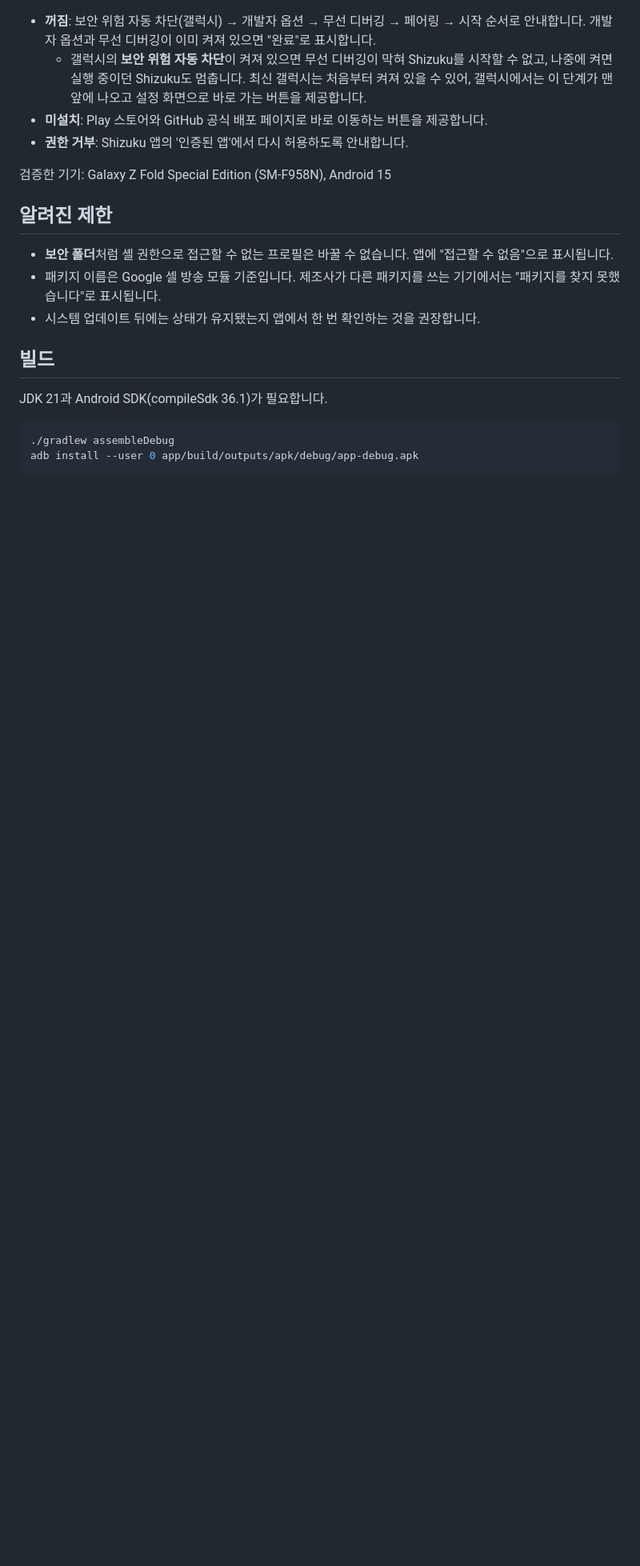
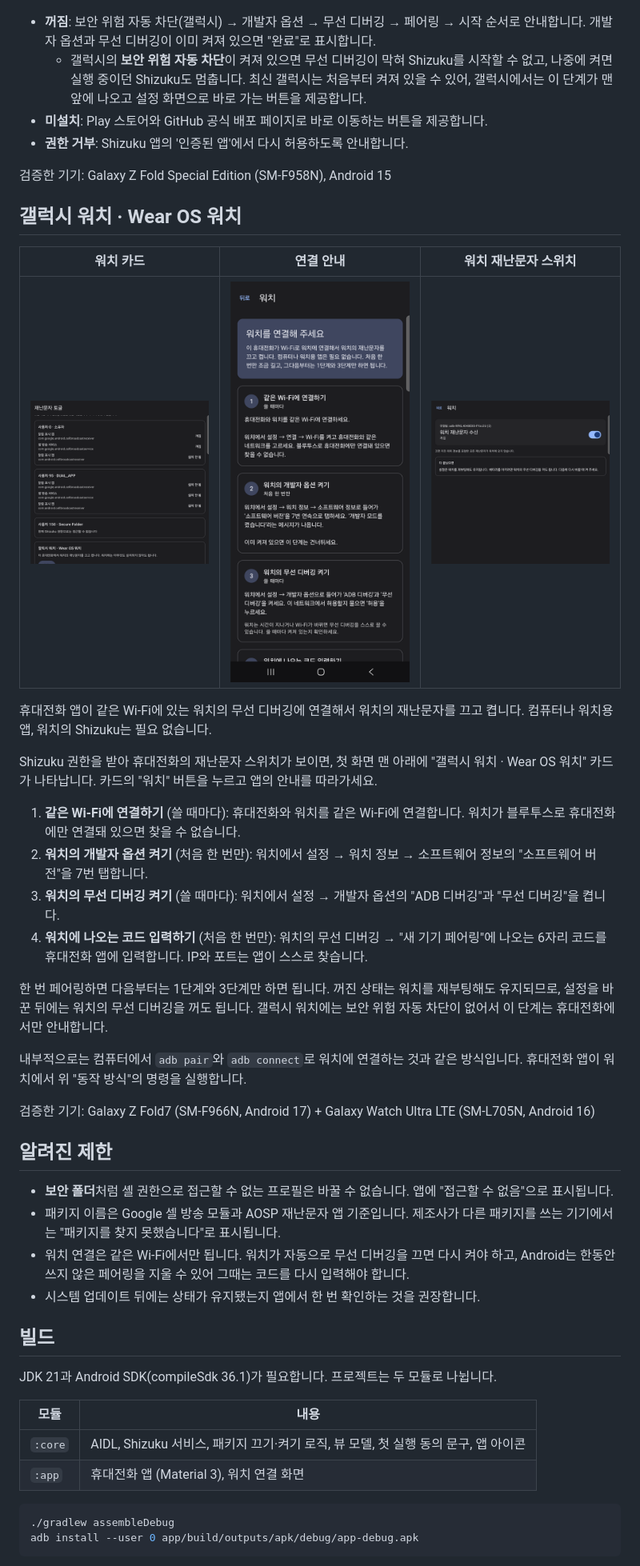
Before and after one commit to Kamilake/cell-broadcast-toggle, a Markdown page: README.md, the part around one of its changes. Shown at 80% size. GitHub-like rendering; pictures changed too: docs/screenshots/watch-card.png (added), docs/screenshots/watch-guide.png (added), docs/screenshots/watch-on.png (added); blank space fills up the shorter version.

````diff
--- a/README.md
+++ b/README.md
@@ -86,15 +100,42 @@ Shizuku가 없거나 꺼져 있으면 앱이 상황에 맞는 안내를 보여
 
 검증한 기기: Galaxy Z Fold Special Edition (SM-F958N), Android 15
 
+## 갤럭시 워치 · Wear OS 워치
+
+| 워치 카드 | 연결 안내 | 워치 재난문자 스위치 |
+|:---:|:---:|:---:|
+| <img src="docs/screenshots/watch-card.png" width="240" alt="첫 화면 아래의 워치 카드"> | <img src="docs/screenshots/watch-guide.png" width="240" alt="워치 연결 안내 화면"> | <img src="docs/screenshots/watch-on.png" width="240" alt="워치 재난문자가 켜진 상태"> |
+
+휴대전화 앱이 같은 Wi‑Fi에 있는 워치의 무선 디버깅에 연결해서 워치의 재난문자를 끄고 켭니다. 컴퓨터나 워치용 앱, 워치의 Shizuku는 필요 없습니다.
+
+Shizuku 권한을 받아 휴대전화의 재난문자 스위치가 보이면, 첫 화면 맨 아래에 "갤럭시 워치 · Wear OS 워치" 카드가 나타납니다. 카드의 "워치" 버튼을 누르고 앱의 안내를 따라가세요.
+
+1. **같은 Wi‑Fi에 연결하기** (쓸 때마다): 휴대전화와 워치를 같은 Wi‑Fi에 연결합니다. 워치가 블루투스로 휴대전화에만 연결돼 있으면 찾을 수 없습니다.
+2. **워치의 개발자 옵션 켜기** (처음 한 번만): 워치에서 설정 → 워치 정보 → 소프트웨어 정보의 "소프트웨어 버전"을 7번 탭합니다.
+3. **워치의 무선 디버깅 켜기** (쓸 때마다): 워치에서 설정 → 개발자 옵션의 "ADB 디버깅"과 "무선 디버깅"을 켭니다.
+4. **워치에 나오는 코드 입력하기** (처음 한 번만): 워치의 무선 디버깅 → "새 기기 페어링"에 나오는 6자리 코드를 휴대전화 앱에 입력합니다. IP와 포트는 앱이 스스로 찾습니다.
+
+한 번 페어링하면 다음부터는 1단계와 3단계만 하면 됩니다. 꺼진 상태는 워치를 재부팅해도 유지되므로, 설정을 바꾼 뒤에는 워치의 무선 디버깅을 꺼도 됩니다. 갤럭시 워치에는 보안 위험 자동 차단이 없어서 이 단계는 휴대전화에서만 안내합니다.
+
+내부적으로는 컴퓨터에서 `adb pair`와 `adb connect`로 워치에 연결하는 것과 같은 방식입니다. 휴대전화 앱이 워치에서 위 "동작 방식"의 명령을 실행합니다.
+
+검증한 기기: Galaxy Z Fold7 (SM-F966N, Android 17) + Galaxy Watch Ultra LTE (SM-L705N, Android 16)
+
 ## 알려진 제한
 
 - **보안 폴더**처럼 셸 권한으로 접근할 수 없는 프로필은 바꿀 수 없습니다. 앱에 "접근할 수 없음"으로 표시됩니다.
-- 패키지 이름은 Google 셀 방송 모듈 기준입니다. 제조사가 다른 패키지를 쓰는 기기에서는 "패키지를 찾지 못했습니다"로 표시됩니다.
+- 패키지 이름은 Google 셀 방송 모듈과 AOSP 재난문자 앱 기준입니다. 제조사가 다른 패키지를 쓰는 기기에서는 "패키지를 찾지 못했습니다"로 표시됩니다.
+- 워치 연결은 같은 Wi‑Fi에서만 됩니다. 워치가 자동으로 무선 디버깅을 끄면 다시 켜야 하고, Android는 한동안 쓰지 않은 페어링을 지울 수 있어 그때는 코드를 다시 입력해야 합니다.
 - 시스템 업데이트 뒤에는 상태가 유지됐는지 앱에서 한 번 확인하는 것을 권장합니다.
 
 ## 빌드
 
-JDK 21과 Android SDK(compileSdk 36.1)가 필요합니다.
+JDK 21과 Android SDK(compileSdk 36.1)가 필요합니다. 프로젝트는 두 모듈로 나뉩니다.
+
+| 모듈 | 내용 |
+|---|---|
+| `:core` | AIDL, Shizuku 서비스, 패키지 끄기·켜기 로직, 뷰 모델, 첫 실행 동의 문구, 앱 아이콘 |
+| `:app` | 휴대전화 앱 (Material 3), 워치 연결 화면 |
 
 ```powershell
 ./gradlew assembleDebug
````
Also changed, not shown: other parts of README.md (+23 -7 lines), docs/screenshots/disclaimer.png (added), 1 other file.
